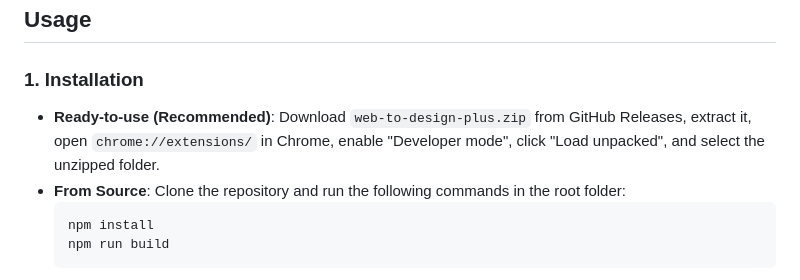
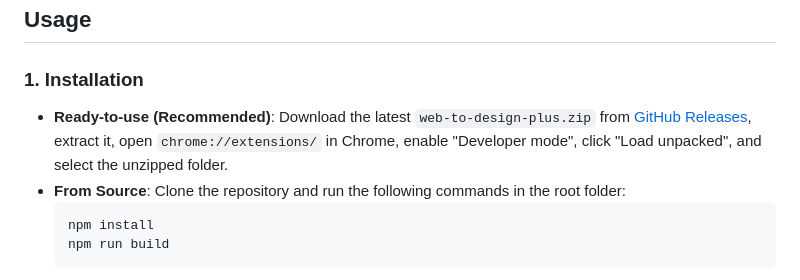
Before and after one commit to amasun/web-to-design-plus, a Markdown page: README_EN.md, the part around the change. Drawn GitHub-style.

````diff
--- a/README_EN.md
+++ b/README_EN.md
@@ -31,7 +31,7 @@
 ## Usage
 
 ### 1. Installation
-*   **Ready-to-use (Recommended)**: Download `web-to-design-plus.zip` from GitHub Releases, extract it, open `chrome://extensions/` in Chrome, enable "Developer mode", click "Load unpacked", and select the unzipped folder.
+*   **Ready-to-use (Recommended)**: Download the latest `web-to-design-plus.zip` from [GitHub Releases](https://github.com/amasun/web-to-design-plus/releases), extract it, open `chrome://extensions/` in Chrome, enable "Developer mode", click "Load unpacked", and select the unzipped folder.
 *   **From Source**: Clone the repository and run the following commands in the root folder:
     ```bash
     npm install
````
Also changed, not shown: README.md (+1 -1 lines).
